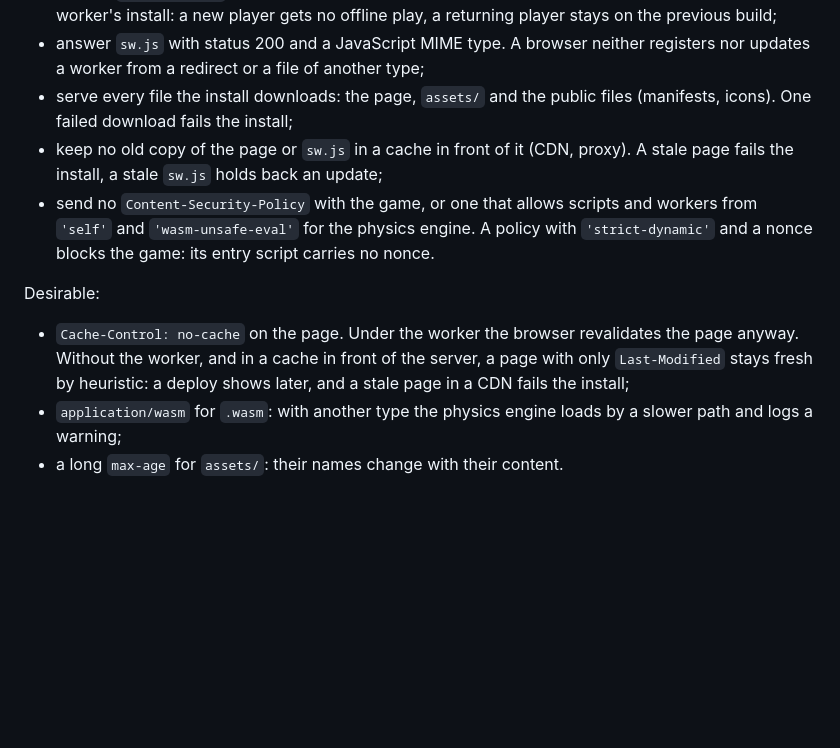
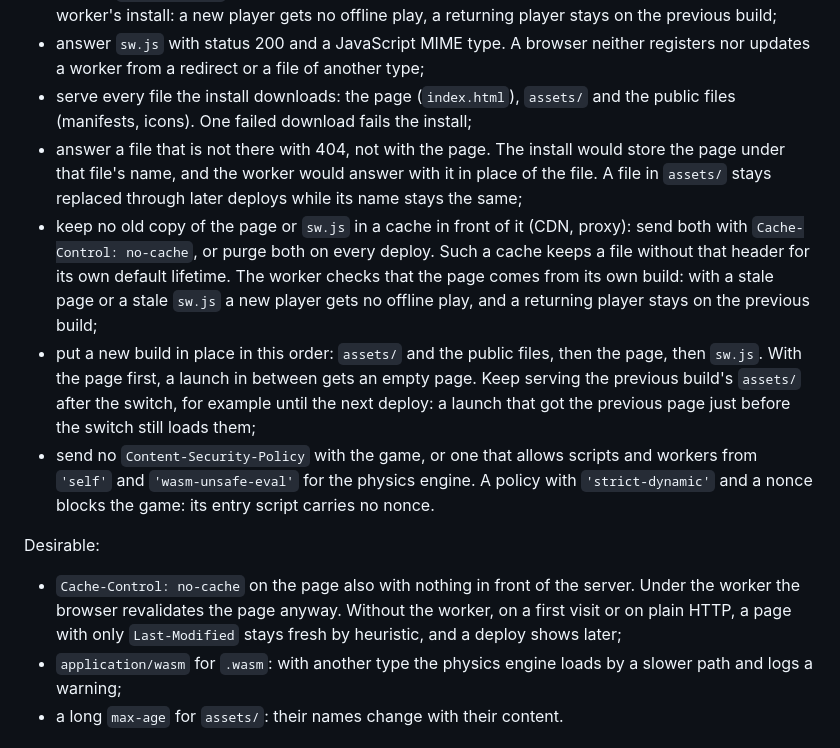
Before and after one commit to DmitryChuhnin/Flip-a-coin, a Markdown page: README.md, the part around the change. Rendered like a GitHub page; blank space fills up the shorter version.

Commit message:
docs: complete the deploy rules and the heuristic page lifetime list
Chromium skips the heuristic page lifetime for no-store,
must-revalidate, Pragma: no-cache and an Expires that is a date or 0,
but not for an Expires it cannot parse.

The worker's install stores any successful response under the file's
name, so a server that falls back to the page for a missing file
replaces that file in the worker's cache, and a hashed file stays
replaced through later deploys. A CDN keeps a file without
Cache-Control for its own default lifetime, and a stale sw.js fails a
new player's install just as a stale page does. A deploy that puts the
page in place before its assets serves an empty page in between, and
swapping the whole build at once breaks a launch that got the previous
page just before.

```diff
--- a/README.md
+++ b/README.md
@@ -40,20 +40,29 @@ The server must:
   previous build;
 - answer `sw.js` with status 200 and a JavaScript MIME type. A browser neither registers nor
   updates a worker from a redirect or a file of another type;
-- serve every file the install downloads: the page, `assets/` and the public files (manifests,
-  icons). One failed download fails the install;
-- keep no old copy of the page or `sw.js` in a cache in front of it (CDN, proxy). A stale page
-  fails the install, a stale `sw.js` holds back an update;
+- serve every file the install downloads: the page (`index.html`), `assets/` and the public
+  files (manifests, icons). One failed download fails the install;
+- answer a file that is not there with 404, not with the page. The install would store the page
+  under that file's name, and the worker would answer with it in place of the file. A file in
+  `assets/` stays replaced through later deploys while its name stays the same;
+- keep no old copy of the page or `sw.js` in a cache in front of it (CDN, proxy): send both with
+  `Cache-Control: no-cache`, or purge both on every deploy. Such a cache keeps a file without
+  that header for its own default lifetime. The worker checks that the page comes from its own
+  build: with a stale page or a stale `sw.js` a new player gets no offline play, and a returning
+  player stays on the previous build;
+- put a new build in place in this order: `assets/` and the public files, then the page, then
+  `sw.js`. With the page first, a launch in between gets an empty page. Keep serving the
+  previous build's `assets/` after the switch, for example until the next deploy: a launch that
+  got the previous page just before the switch still loads them;
 - send no `Content-Security-Policy` with the game, or one that allows scripts and workers from
   `'self'` and `'wasm-unsafe-eval'` for the physics engine. A policy with `'strict-dynamic'` and a
   nonce blocks the game: its entry script carries no nonce.
 
 Desirable:
 
-- `Cache-Control: no-cache` on the page. Under the worker the browser revalidates the page
-  anyway. Without the worker, and in a cache in front of the server, a page with only
-  `Last-Modified` stays fresh by heuristic: a deploy shows later, and a stale page in a CDN fails
-  the install;
+- `Cache-Control: no-cache` on the page also with nothing in front of the server. Under the
+  worker the browser revalidates the page anyway. Without the worker, on a first visit or on
+  plain HTTP, a page with only `Last-Modified` stays fresh by heuristic, and a deploy shows later;
 - `application/wasm` for `.wasm`: with another type the physics engine loads by a slower path and
   logs a warning;
 - a long `max-age` for `assets/`: their names change with their content.
```
Also changed, not shown: docs/decisions.md (+4 -2 lines).
